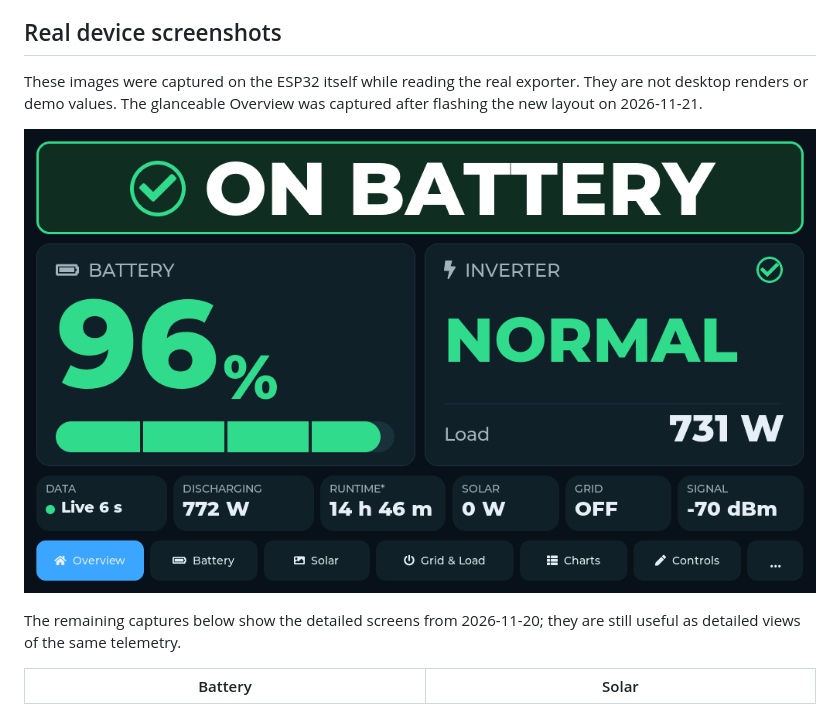
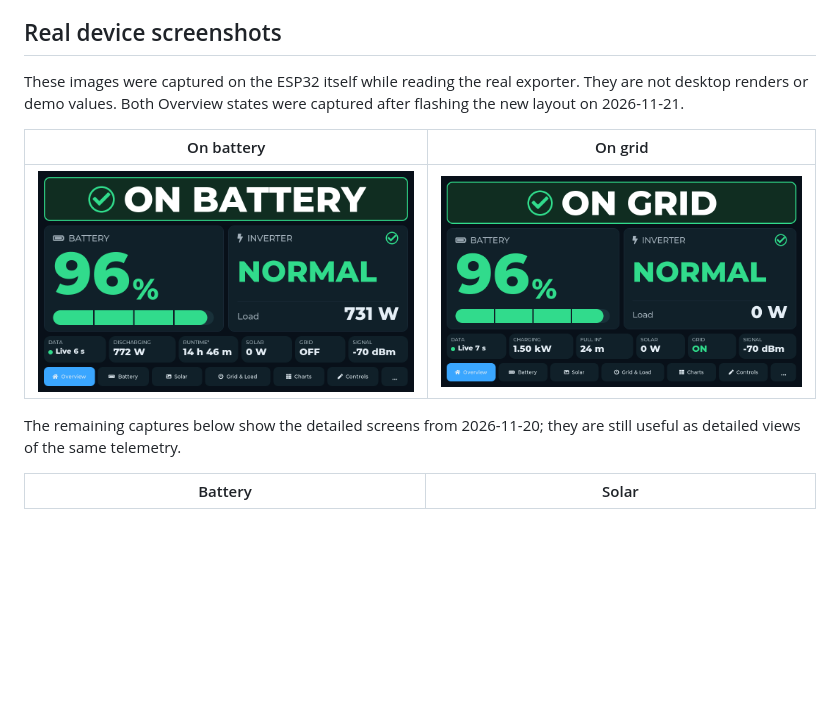
Before and after one commit to shaposhnikoff/ESP32_S3_INTEGRATED_DISPLAY_DEYE_6, a Markdown page: README.md, the part around the change. Drawn GitHub-style; pictures changed too: docs/screenshots/overview-grid.png (added); blank space fills up the shorter version.

Commit message:
docs: add live on-grid overview screenshot

```diff
--- a/README.md
+++ b/README.md
@@ -12,10 +12,12 @@ talks Modbus itself.
 ## Real device screenshots
 
 These images were captured on the ESP32 itself while reading the real exporter.
-They are not desktop renders or demo values. The glanceable Overview was
+They are not desktop renders or demo values. Both Overview states were
 captured after flashing the new layout on 2026-11-21.
 
-![Glanceable Overview captured from the ESP32](docs/screenshots/overview.png)
+| On battery | On grid |
+|---|---|
+| ![Overview on battery](docs/screenshots/overview.png) | ![Overview on grid](docs/screenshots/overview-grid.png) |
 
 The remaining captures below show the detailed screens from 2026-11-20;
 they are still useful as detailed views of the same telemetry.
```
Also changed, not shown: docs/screenshots.md (+3 -2 lines).
